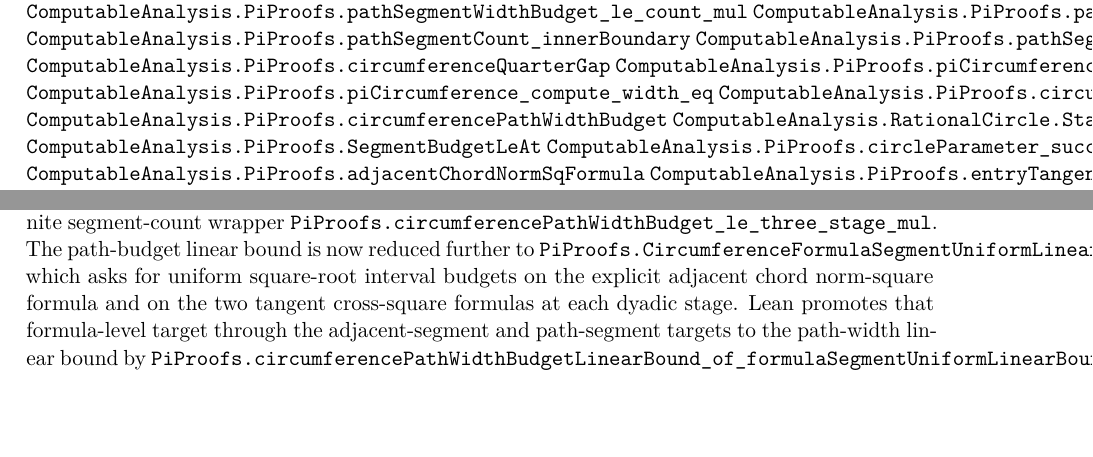
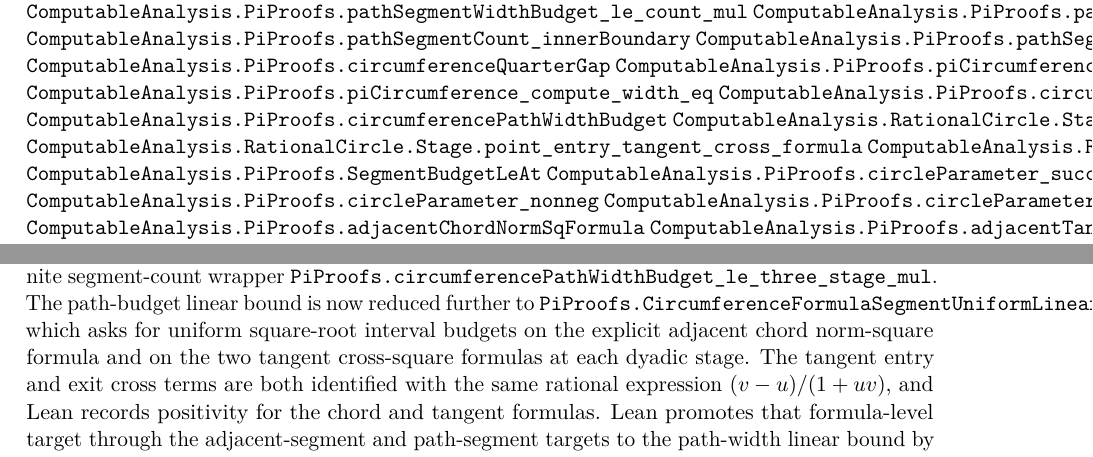
Before and after one commit to liuyao12/computable-analysis, a LaTeX thesis (blueprint/src/web.tex, which reads blueprint/src/08-roadmap.tex): two parts of pages 51 and 55 of 57, joined at a grey line, cut so that both start at the same text, the shorter picture padded with empty space. Compiled offline with pdfLaTeX.

Commit message:
Make tangent segment formulas explicit

```diff
--- a/blueprint/src/08-roadmap.tex
+++ b/blueprint/src/08-roadmap.tex
@@ -212,9 +212,14 @@
 \lean{ComputableAnalysis.PiProofs.circumferenceFanGap}
 \lean{ComputableAnalysis.PiProofs.circumferencePathWidthBudget}
 \lean{ComputableAnalysis.RationalCircle.Stage.point_segmentNormSq_formula}
+\lean{ComputableAnalysis.RationalCircle.Stage.point_entry_tangent_cross_formula}
+\lean{ComputableAnalysis.RationalCircle.Stage.point_exit_tangent_cross_formula}
 \lean{ComputableAnalysis.PiProofs.SegmentBudgetLeAt}
 \lean{ComputableAnalysis.PiProofs.circleParameter_succ_sub}
+\lean{ComputableAnalysis.PiProofs.circleParameter_nonneg}
+\lean{ComputableAnalysis.PiProofs.circleParameter_lt_succ}
 \lean{ComputableAnalysis.PiProofs.adjacentChordNormSqFormula}
+\lean{ComputableAnalysis.PiProofs.adjacentTangentCrossFormula}
 \lean{ComputableAnalysis.PiProofs.entryTangentNormSqFormula}
 \lean{ComputableAnalysis.PiProofs.exitTangentNormSqFormula}
 \lean{ComputableAnalysis.PiProofs.adjacentChordSegmentNormSq_eq_formula}
@@ -497,8 +510,10 @@
 \code{PiProofs.CircumferenceFormulaSegmentUniformLinearBound}, which asks for
 uniform square-root interval budgets on the explicit adjacent chord norm-square
 formula and on the two tangent cross-square formulas at each dyadic stage.
-Lean promotes that formula-level target through the adjacent-segment and
-path-segment targets to the path-width linear bound by
+The tangent entry and exit cross terms are both identified with the same
+rational expression \((v-u)/(1+uv)\), and Lean records positivity for the
+chord and tangent formulas.  Lean promotes that formula-level target through
+the adjacent-segment and path-segment targets to the path-width linear bound by
 \code{PiProofs.circumferencePathWidthBudgetLinearBound\_of\_formulaSegmentUniformLinearBound}.
 
 \section{Lean declaration index}
```
Also changed, not shown: README.md, blueprint/src/08-roadmap.tex (8 more changed lines), 3 other files.
